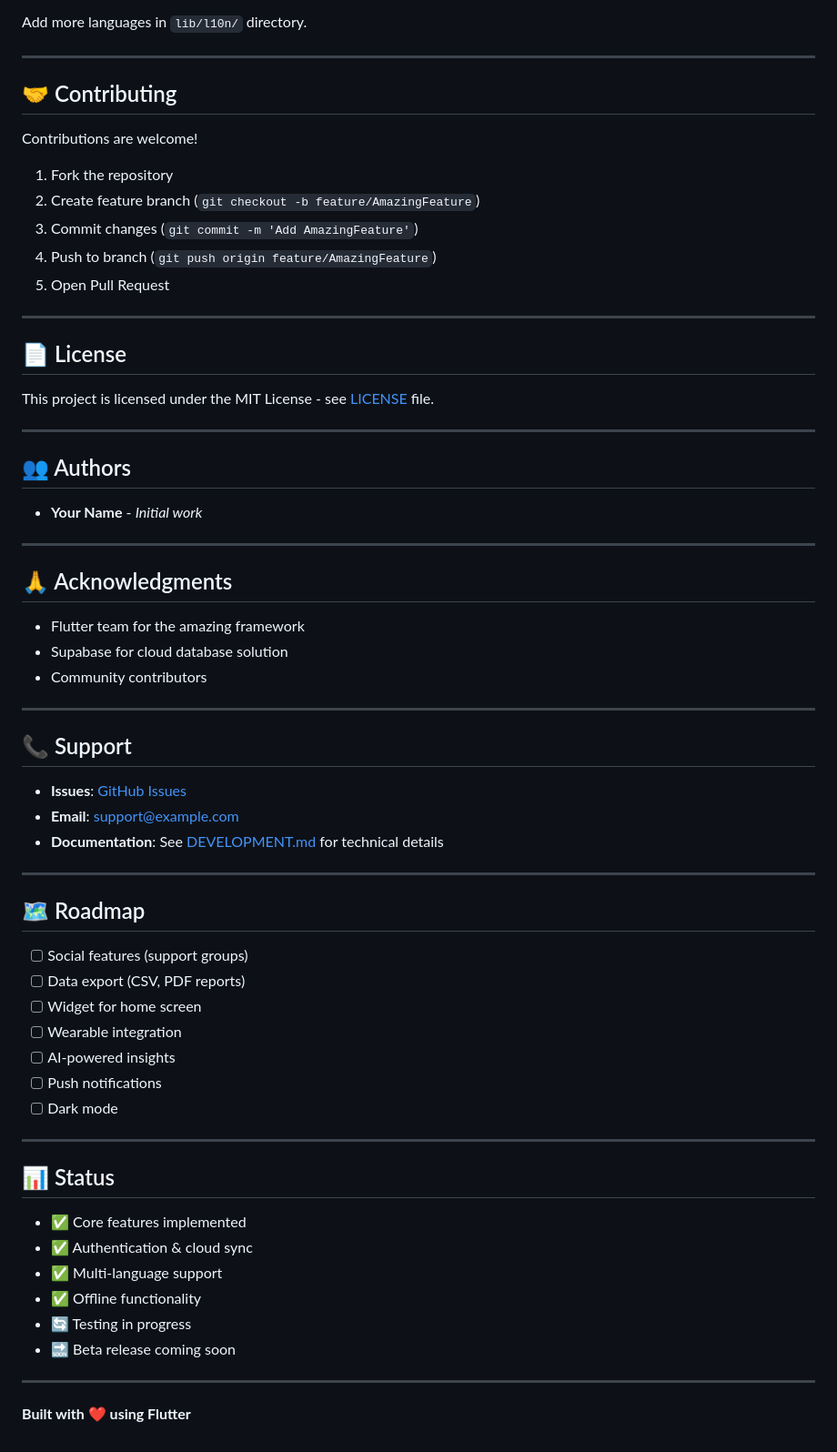
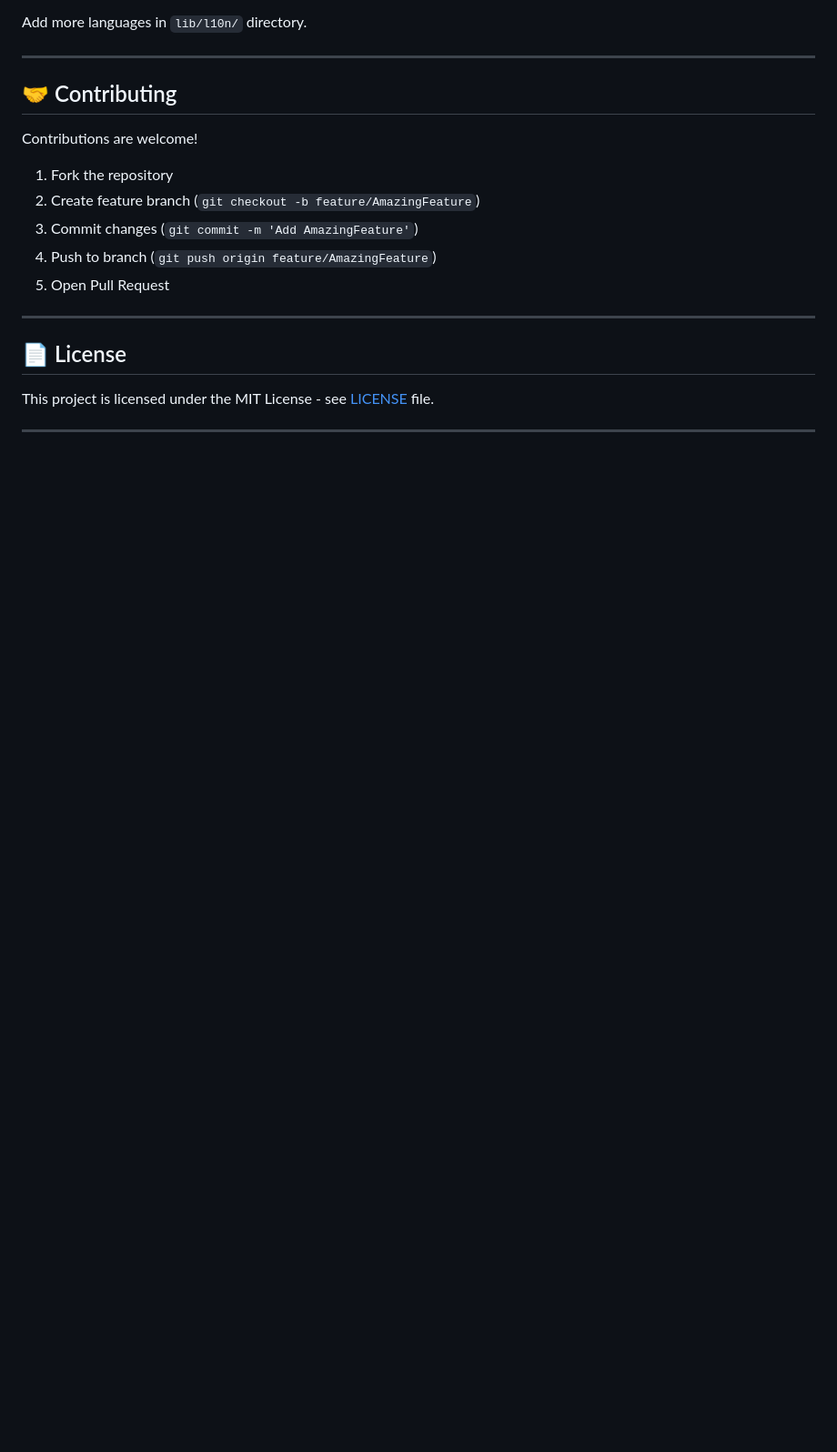
Before and after one commit to Yassine-hn/addiction-quit, a Markdown page: README.md, the part around the change. Shown at 91% size. Rendered like a GitHub page; blank space fills up the shorter version.

```diff
--- a/README.md
+++ b/README.md
@@ -320,50 +320,3 @@ Contributions are welcome!
 This project is licensed under the MIT License - see [LICENSE](LICENSE) file.
 
 ---
-
-## 👥 Authors
-
-- **Your Name** - *Initial work*
-
----
-
-## 🙏 Acknowledgments
-
-- Flutter team for the amazing framework
-- Supabase for cloud database solution
-- Community contributors
-
----
-
-## 📞 Support
-
-- **Issues**: [GitHub Issues](https://github.com/yourusername/addiction-quit/issues)
-- **Email**: support@example.com
-- **Documentation**: See [DEVELOPMENT.md](DEVELOPMENT.md) for technical details
-
----
-
-## 🗺️ Roadmap
-
-- [ ] Social features (support groups)
-- [ ] Data export (CSV, PDF reports)
-- [ ] Widget for home screen
-- [ ] Wearable integration
-- [ ] AI-powered insights
-- [ ] Push notifications
-- [ ] Dark mode
-
----
-
-## 📊 Status
-
-- ✅ Core features implemented
-- ✅ Authentication & cloud sync
-- ✅ Multi-language support
-- ✅ Offline functionality
-- 🔄 Testing in progress
-- 🔜 Beta release coming soon
-
----
-
-**Built with ❤️ using Flutter**
```
